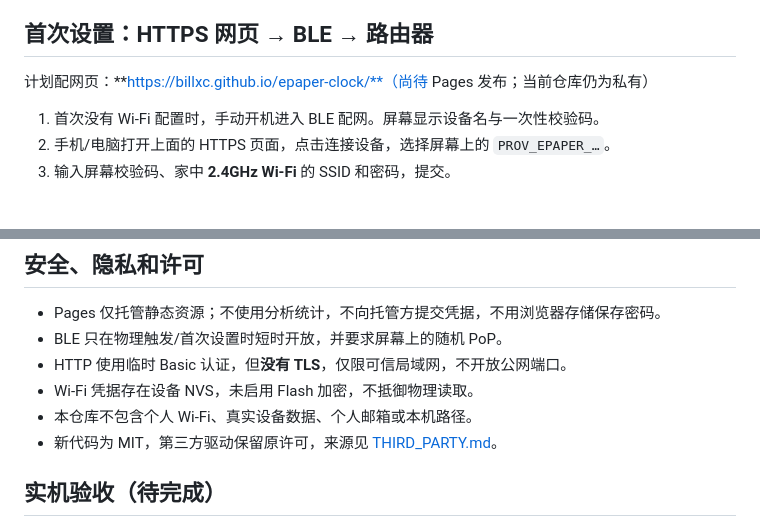
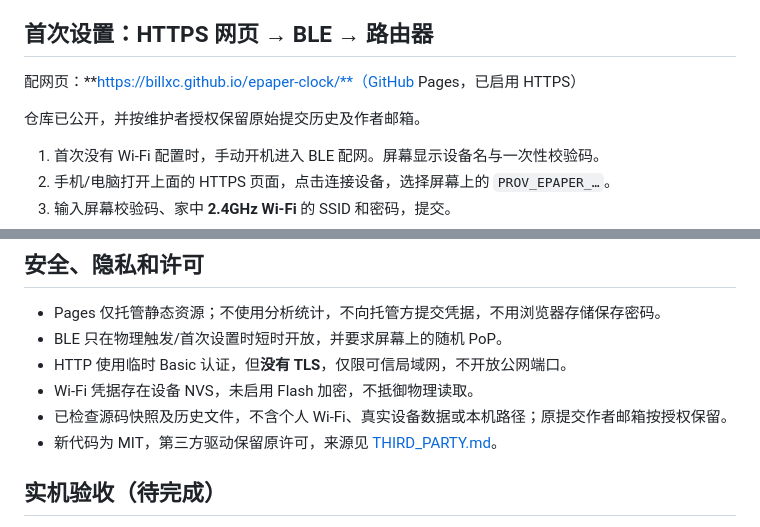
Before and after one commit to billxc/epaper-clock, a Markdown page: README.md, 2 parts joined by grey strips. Rendered like a GitHub page; blank space fills up the shorter version.

Commit message:
Document public repository and live HTTPS provisioning page

```diff
--- a/README.md
+++ b/README.md
@@ -6,7 +6,9 @@ Waveshare **ESP32-S3-ePaper-3.97** 的节能时钟固件，使用 **ESP-IDF 5.5.
 
 ## 首次设置：HTTPS 网页 → BLE → 路由器
 
-计划配网页：**https://billxc.github.io/epaper-clock/**（尚待 Pages 发布；当前仓库仍为私有）
+配网页：**https://billxc.github.io/epaper-clock/**（GitHub Pages，已启用 HTTPS）
+
+仓库已公开，并按维护者授权保留原始提交历史及作者邮箱。
 
 1. 首次没有 Wi-Fi 配置时，手动开机进入 BLE 配网。屏幕显示设备名与一次性校验码。
 2. 手机/电脑打开上面的 HTTPS 页面，点击连接设备，选择屏幕上的 `PROV_EPAPER_…`。
@@ -109,7 +111,7 @@ uv run --with pyserial python tools/set_time.py /dev/ttyACM0
 - BLE 只在物理触发/首次设置时短时开放，并要求屏幕上的随机 PoP。
 - HTTP 使用临时 Basic 认证，但**没有 TLS**，仅限可信局域网，不开放公网端口。
 - Wi-Fi 凭据存在设备 NVS，未启用 Flash 加密，不抵御物理读取。
-- 本仓库不包含个人 Wi-Fi、真实设备数据、个人邮箱或本机路径。
+- 已检查源码快照及历史文件，不含个人 Wi-Fi、真实设备数据或本机路径；原提交作者邮箱按授权保留。
 - 新代码为 MIT，第三方驱动保留原许可，来源见 [THIRD_PARTY.md](THIRD_PARTY.md)。
 
 ## 实机验收（待完成）
```
Also changed, not shown: docs/README.md (+3 -3 lines).
